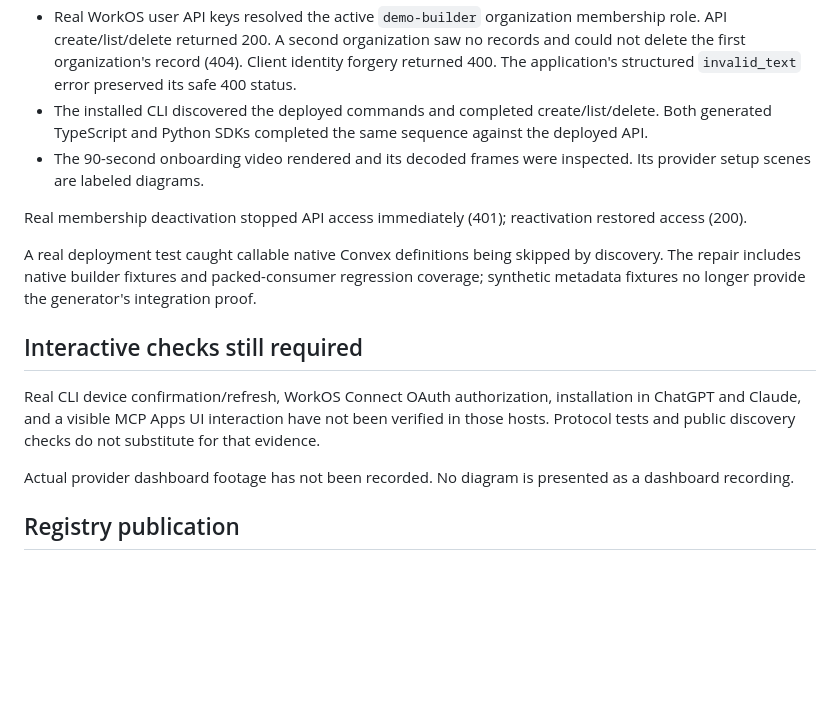
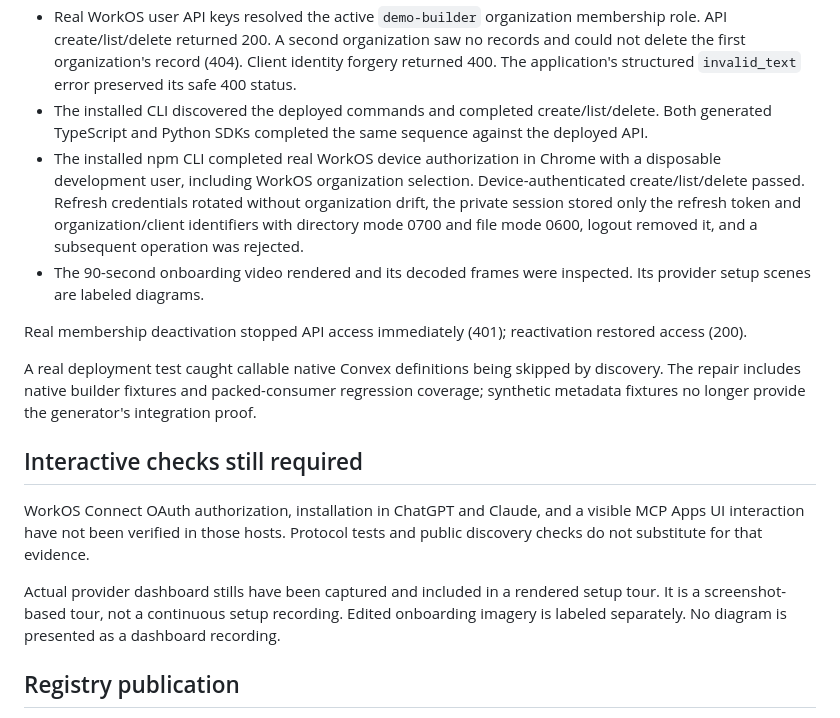
Before and after one commit to yast-ai/convex-platforms, a Markdown page: docs/release-evidence.md, the part around the change. Rendered like a GitHub page; blank space fills up the shorter version.

```diff
--- a/docs/release-evidence.md
+++ b/docs/release-evidence.md
@@ -10,6 +10,7 @@ Verified on 2026-10-07 using Bun 1.4.2, Node 24 and Python 3.12. This record dis
 - A fresh Convex development project `yast-ai/convex-platforms-demo`, deployment `hip-lark-939`, provisioned a managed WorkOS environment. CIMD was enabled and its exact `/mcp` resource registered. The package installed from the reviewed tarball and deployed successfully.
 - Real WorkOS user API keys resolved the active `demo-builder` organization membership role. API create/list/delete returned 200. A second organization saw no records and could not delete the first organization's record (404). Client identity forgery returned 400. The application's structured `invalid_text` error preserved its safe 400 status.
 - The installed CLI discovered the deployed commands and completed create/list/delete. Both generated TypeScript and Python SDKs completed the same sequence against the deployed API.
+- The installed npm CLI completed real WorkOS device authorization in Chrome with a disposable development user, including WorkOS organization selection. Device-authenticated create/list/delete passed. Refresh credentials rotated without organization drift, the private session stored only the refresh token and organization/client identifiers with directory mode 0700 and file mode 0600, logout removed it, and a subsequent operation was rejected.
 - The 90-second onboarding video rendered and its decoded frames were inspected. Its provider setup scenes are labeled diagrams.
 
 Real membership deactivation stopped API access immediately (401); reactivation restored access (200).
@@ -18,9 +19,9 @@ A real deployment test caught callable native Convex definitions being skipped b
 
 ## Interactive checks still required
 
-Real CLI device confirmation/refresh, WorkOS Connect OAuth authorization, installation in ChatGPT and Claude, and a visible MCP Apps UI interaction have not been verified in those hosts. Protocol tests and public discovery checks do not substitute for that evidence.
+WorkOS Connect OAuth authorization, installation in ChatGPT and Claude, and a visible MCP Apps UI interaction have not been verified in those hosts. Protocol tests and public discovery checks do not substitute for that evidence.
 
-Actual provider dashboard footage has not been recorded. No diagram is presented as a dashboard recording.
+Actual provider dashboard stills have been captured and included in a rendered setup tour. It is a screenshot-based tour, not a continuous setup recording. Edited onboarding imagery is labeled separately. No diagram is presented as a dashboard recording.
 
 ## Registry publication
 
```
Also changed, not shown: docs/assets/README.md (+7 -1 lines), docs/onboarding.md (+10 -2 lines), docs/assets/convex-qa-workos-plus.jpg (added), docs/assets/convex-yast-workos-connected.jpg (added), docs/assets/workos-cli-device-activated.jpg (added), 2 other files.
